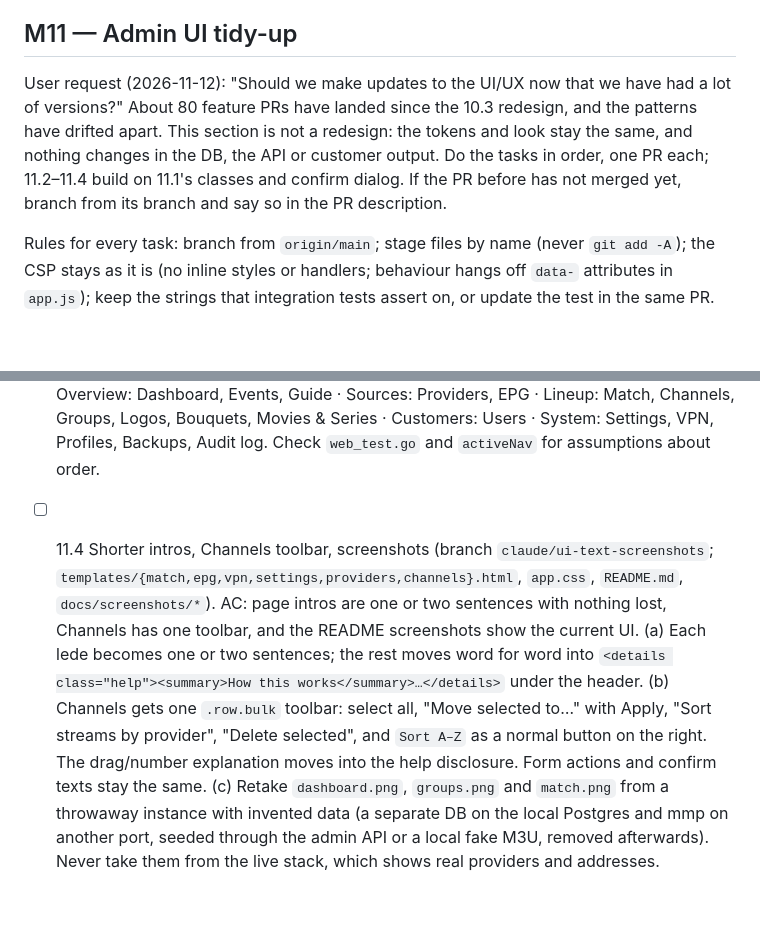
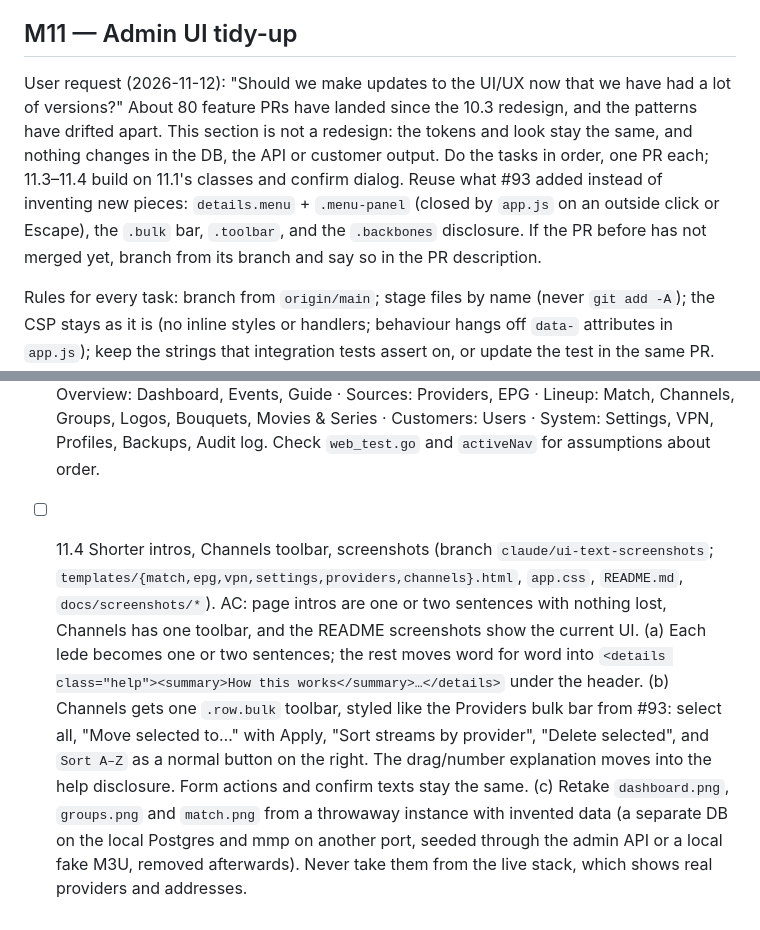
Before and after one commit to JustDr00py/mmp, a Markdown page: Plan/TASKS.md, 2 parts joined by grey strips. GitHub-like rendering; blank space fills up the shorter version.

Commit message:
Tasks: 11.2 was done by #93; reuse its menu and bulk bar
Co-Authored-By: Claude Opus 5.5 <noreply@anthropic.com>

```diff
--- a/Plan/TASKS.md
+++ b/Plan/TASKS.md
@@ -97,7 +97,7 @@ Movies and series from Xtream providers, re-served to customers through MMP's Xt
 - [x] 10.10 Extra guide sources and East/West feeds (user report: no place for third-party EPGs; A&E East and West merged into one channel). — done: East/West: providers give both feeds the same tvg-id, so the tvg-id match key now carries the feed (`channel.FeedVariant`: West/Pacific, Mountain, +1..+9; East and unlabelled share the plain key) for streams and existing channels; live case: GOLDEN-1 `US - A&E EAST/WEST HD` (both `aande.us`). Guides: migration 00013 `epg_sources.priority`; extra sources (provider_id NULL) created/edited/deleted on the Guide page (name, URL, priority, enabled; URLs shown redacted), downloaded on add/URL change in the background, by "Download now", and on the guide schedule (`ListExtraEpgSourcesDue`); guide loader shared with provider guides and detects gzip (.xml.gz without Content-Encoding); guide lookup orders by the source's own priority, else its provider's. Tests: unit (feed variants from real names, East/West/+1 split, existing channel takes East only), integration (gzip download, priority both ways, due list, provider sources protected; Guide page add/validate/redact/download/edit/delete/404).
 
 ## M11 — Admin UI tidy-up
-User request (2026-11-12): "Should we make updates to the UI/UX now that we have had a lot of versions?" About 80 feature PRs have landed since the 10.3 redesign, and the patterns have drifted apart. This section is not a redesign: the tokens and look stay the same, and nothing changes in the DB, the API or customer output. Do the tasks in order, one PR each; 11.2–11.4 build on 11.1's classes and confirm dialog. If the PR before has not merged yet, branch from its branch and say so in the PR description.
+User request (2026-11-12): "Should we make updates to the UI/UX now that we have had a lot of versions?" About 80 feature PRs have landed since the 10.3 redesign, and the patterns have drifted apart. This section is not a redesign: the tokens and look stay the same, and nothing changes in the DB, the API or customer output. Do the tasks in order, one PR each; 11.3–11.4 build on 11.1's classes and confirm dialog. Reuse what #93 added instead of inventing new pieces: `details.menu` + `.menu-panel` (closed by `app.js` on an outside click or Escape), the `.bulk` bar, `.toolbar`, and the `.backbones` disclosure. If the PR before has not merged yet, branch from its branch and say so in the PR description.
 
 Rules for every task: branch from `origin/main`; stage files by name (never `git add -A`); the CSP stays as it is (no inline styles or handlers; behaviour hangs off `data-` attributes in `app.js`); keep the strings that integration tests assert on, or update the test in the same PR. Checks for every task: `go test -race ./...`, `go test -race -p 1 -tags=integration ./internal/web/... ./internal/api/...`, `go vet ./...` and `gofmt -l .` (Go runs in a `golang:1.26` container with `--network host`). Then run a throwaway instance, not the live `docker-compose.vpn.yml` stack, and check the touched pages in a browser at 1280 px and 390 px, in light and dark, with no CSP violations in the console.
 
@@ -106,2 +106,2 @@ Rules for every task: branch from `origin/main`; stage files by name (never `git
 - [ ] 11.3 Settings and sidebar (branch `claude/ui-settings-nav`; `templates/settings.html`, `settings.go`, `settings_integration_test.go`, `web.go`, `app.css`). AC: each settings section can be reached from a sticky index and shows its own save message; the sidebar groups match the list below. (a) Settings stays at `/admin/settings` (other pages link to `#routes`, `#prefixes` and `#group-icons`). Every section gets an `id`, and a sticky "On this page" index uses the `.tabs` styling (sticky like `.match-bar`, `top: 54px` under 900 px). Order: Automatic matching, Name prefixes, Guide from stream names, Group icons, Game routing, History. (b) Save handlers redirect to `/admin/settings?msg=<key>#<section>`; `settingsPage` sets `Saved` to the key, and the template shows the flash inside that section. Update the two `Location` assertions in `settings_integration_test.go`. (c) Regroup the sidebar in `web.go` `nav`, changing only `Section` and order (labels and paths stay): Overview: Dashboard, Events, Guide · Sources: Providers, EPG · Lineup: Match, Channels, Groups, Logos, Bouquets, Movies & Series · Customers: Users · System: Settings, VPN, Profiles, Backups, Audit log. Check `web_test.go` and `activeNav` for assumptions about order.
-- [ ] 11.4 Shorter intros, Channels toolbar, screenshots (branch `claude/ui-text-screenshots`; `templates/{match,epg,vpn,settings,providers,channels}.html`, `app.css`, `README.md`, `docs/screenshots/*`). AC: page intros are one or two sentences with nothing lost, Channels has one toolbar, and the README screenshots show the current UI. (a) Each lede becomes one or two sentences; the rest moves word for word into `<details class="help"><summary>How this works</summary>…</details>` under the header. (b) Channels gets one `.row.bulk` toolbar: select all, "Move selected to…" with Apply, "Sort streams by provider", "Delete selected", and `Sort A–Z` as a normal button on the right. The drag/number explanation moves into the help disclosure. Form actions and confirm texts stay the same. (c) Retake `dashboard.png`, `groups.png` and `match.png` from a throwaway instance with invented data (a separate DB on the local Postgres and mmp on another port, seeded through the admin API or a local fake M3U, removed afterwards). Never take them from the live stack, which shows real providers and addresses.
+- [ ] 11.4 Shorter intros, Channels toolbar, screenshots (branch `claude/ui-text-screenshots`; `templates/{match,epg,vpn,settings,providers,channels}.html`, `app.css`, `README.md`, `docs/screenshots/*`). AC: page intros are one or two sentences with nothing lost, Channels has one toolbar, and the README screenshots show the current UI. (a) Each lede becomes one or two sentences; the rest moves word for word into `<details class="help"><summary>How this works</summary>…</details>` under the header. (b) Channels gets one `.row.bulk` toolbar, styled like the Providers bulk bar from #93: select all, "Move selected to…" with Apply, "Sort streams by provider", "Delete selected", and `Sort A–Z` as a normal button on the right. The drag/number explanation moves into the help disclosure. Form actions and confirm texts stay the same. (c) Retake `dashboard.png`, `groups.png` and `match.png` from a throwaway instance with invented data (a separate DB on the local Postgres and mmp on another port, seeded through the admin API or a local fake M3U, removed afterwards). Never take them from the live stack, which shows real providers and addresses.
```
Also changed, not shown: other parts of Plan/TASKS.md (+1 -1 lines).
